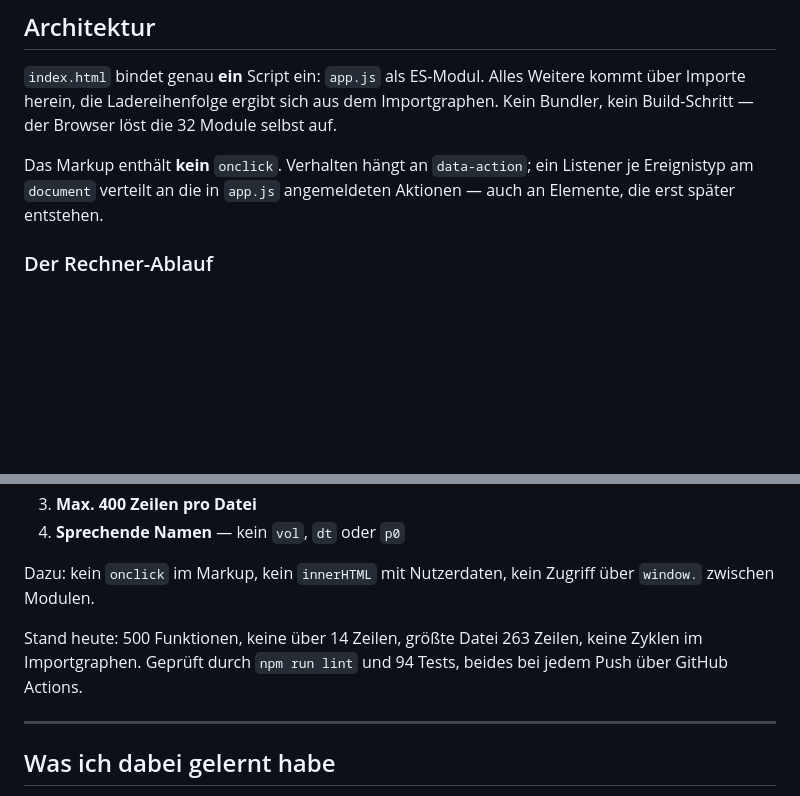
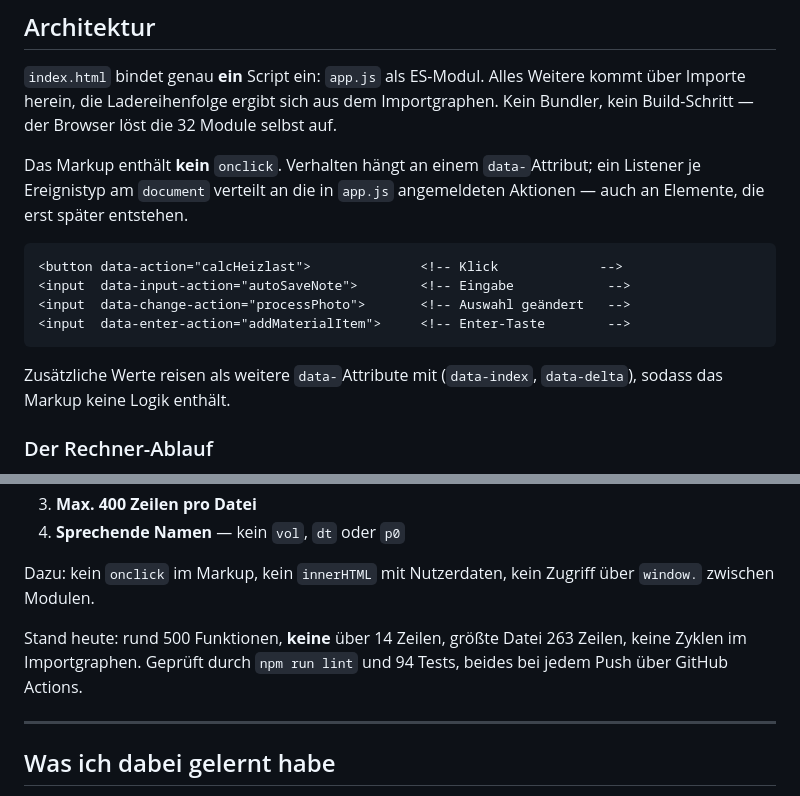
Before and after one commit to NouBou1/SHK_Toolmate, a Markdown page: README.md, 2 parts joined by grey strips. GitHub-like rendering; blank space fills up the shorter version.

Commit message:
docs: README beschreibt die vierte Aktionsart
Die Architektur nannte nur data-action. Seit Enter Eingaben bestaetigt, gibt es
vier data-Attribute; das Beispiel im README zeigt jetzt alle.

Die Funktionszahl steht als "rund 500" statt exakt: die Zahl aendert sich bei
jeder Aenderung, die Aussage "keine ueber 14 Zeilen" nicht. Eine Angabe, die
beim naechsten Commit falsch wird, ist schlechter als eine ungefaehre.

````diff
--- a/README.md
+++ b/README.md
@@ -198,9 +198,19 @@ Weitere kommt über Importe herein, die Ladereihenfolge ergibt sich aus dem
 Importgraphen. Kein Bundler, kein Build-Schritt — der Browser löst die
 32 Module selbst auf.
 
-Das Markup enthält **kein** `onclick`. Verhalten hängt an `data-action`;
+Das Markup enthält **kein** `onclick`. Verhalten hängt an einem `data-`Attribut;
 ein Listener je Ereignistyp am `document` verteilt an die in `app.js`
 angemeldeten Aktionen — auch an Elemente, die erst später entstehen.
+
+```html
+<button data-action="calcHeizlast">              <!-- Klick             -->
+<input  data-input-action="autoSaveNote">        <!-- Eingabe            -->
+<input  data-change-action="processPhoto">       <!-- Auswahl geändert   -->
+<input  data-enter-action="addMaterialItem">     <!-- Enter-Taste        -->
+```
+
+Zusätzliche Werte reisen als weitere `data-`Attribute mit
+(`data-index`, `data-delta`), sodass das Markup keine Logik enthält.
 
 ### Der Rechner-Ablauf
 
@@ -264,9 +274,9 @@ Vier Regeln, die für jede Änderung gelten:
 Dazu: kein `onclick` im Markup, kein `innerHTML` mit Nutzerdaten, kein Zugriff
 über `window.` zwischen Modulen.
 
-Stand heute: 500 Funktionen, keine über 14 Zeilen, größte Datei 263 Zeilen,
-keine Zyklen im Importgraphen. Geprüft durch `npm run lint` und 94 Tests,
-beides bei jedem Push über GitHub Actions.
+Stand heute: rund 500 Funktionen, **keine** über 14 Zeilen, größte Datei
+263 Zeilen, keine Zyklen im Importgraphen. Geprüft durch `npm run lint` und
+94 Tests, beides bei jedem Push über GitHub Actions.
 
 ---
 
````
